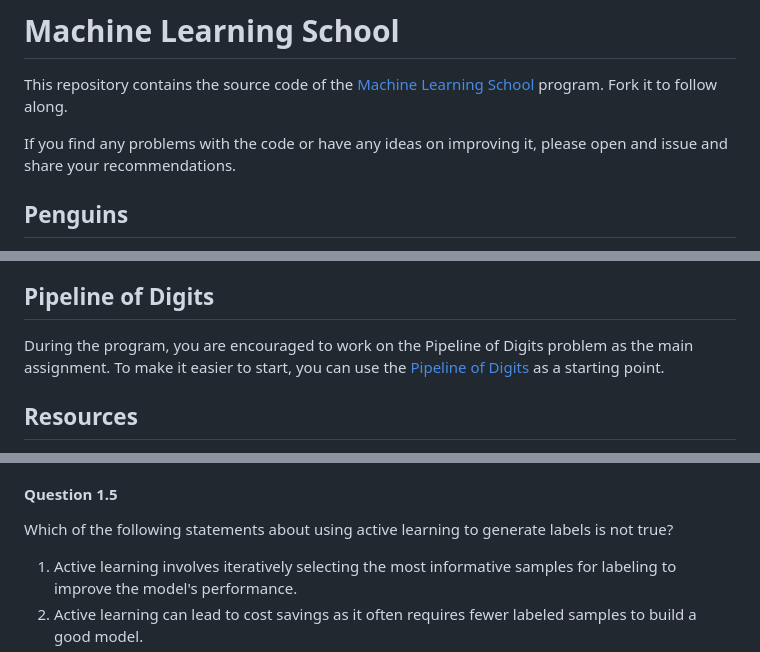
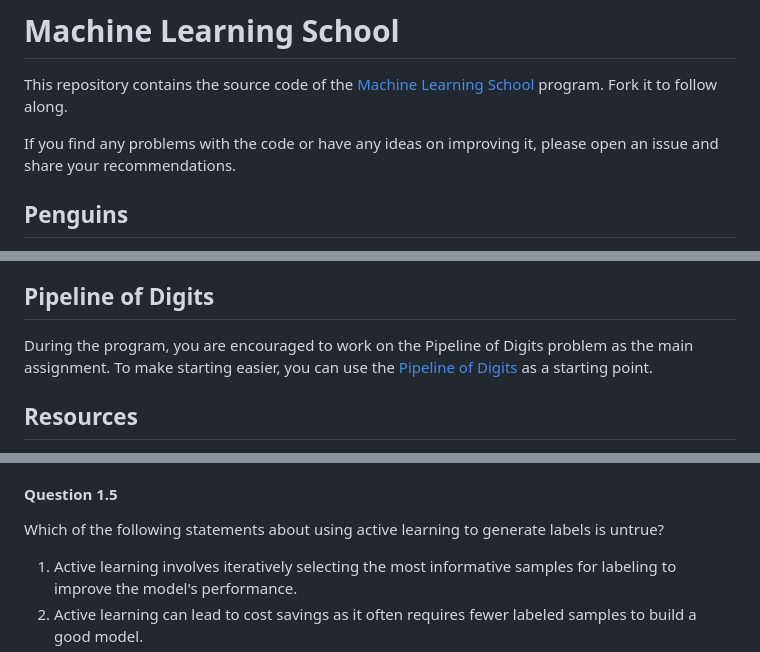
Before and after one commit to svpino/ml.school, a Markdown page: README.md, 3 parts joined by grey strips. GitHub-like rendering.

```diff
--- a/README.md
+++ b/README.md
@@ -2,7 +2,7 @@
 
 This repository contains the source code of the [Machine Learning School](https://www.ml.school) program. Fork it to follow along.
 
-If you find any problems with the code or have any ideas on improving it, please open and issue and share your recommendations.
+If you find any problems with the code or have any ideas on improving it, please open an issue and share your recommendations.
 
 ## Penguins
 
@@ -15,7 +15,7 @@ Here are the relevant notebooks:
 
 ## Pipeline of Digits
 
-During the program, you are encouraged to work on the Pipeline of Digits problem as the main assignment. To make it easier to start, you can use the [Pipeline of Digits](mnist/mnist.ipynb) as a starting point.
+During the program, you are encouraged to work on the Pipeline of Digits problem as the main assignment. To make starting easier, you can use the [Pipeline of Digits](mnist/mnist.ipynb) as a starting point.
 
 ## Resources
 
@@ -59,7 +59,7 @@ Using more features to build a model will not necessarily lead to better predict
 4. More features in a dataset increase a model's development and maintenance time.
 
 #### Question 1.5
-Which of the following statements about using active learning to generate labels is not true?
+Which of the following statements about using active learning to generate labels is untrue?
 
 1. Active learning involves iteratively selecting the most informative samples for labeling to improve the model's performance.
 2. Active learning can lead to cost savings as it often requires fewer labeled samples to build a good model.
```
